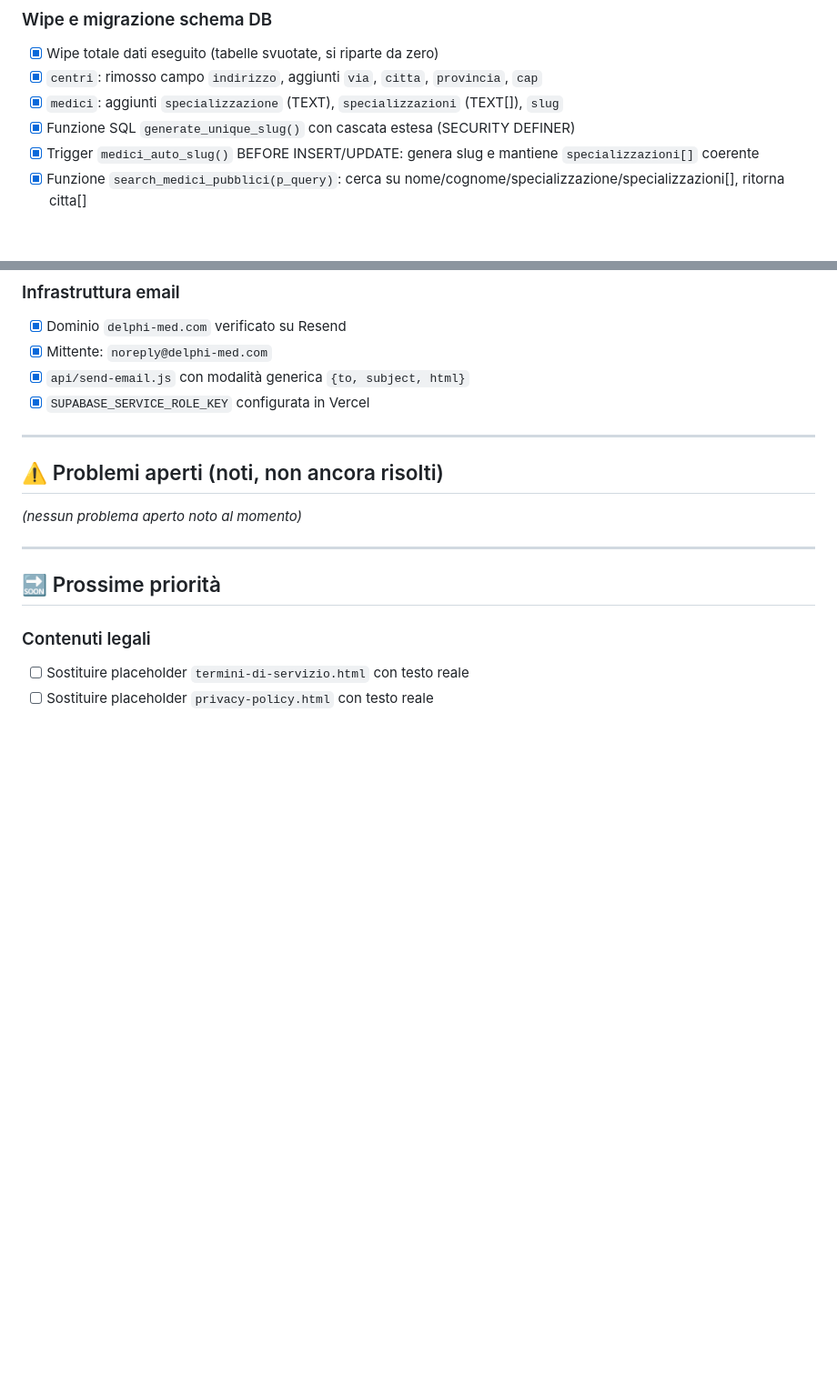
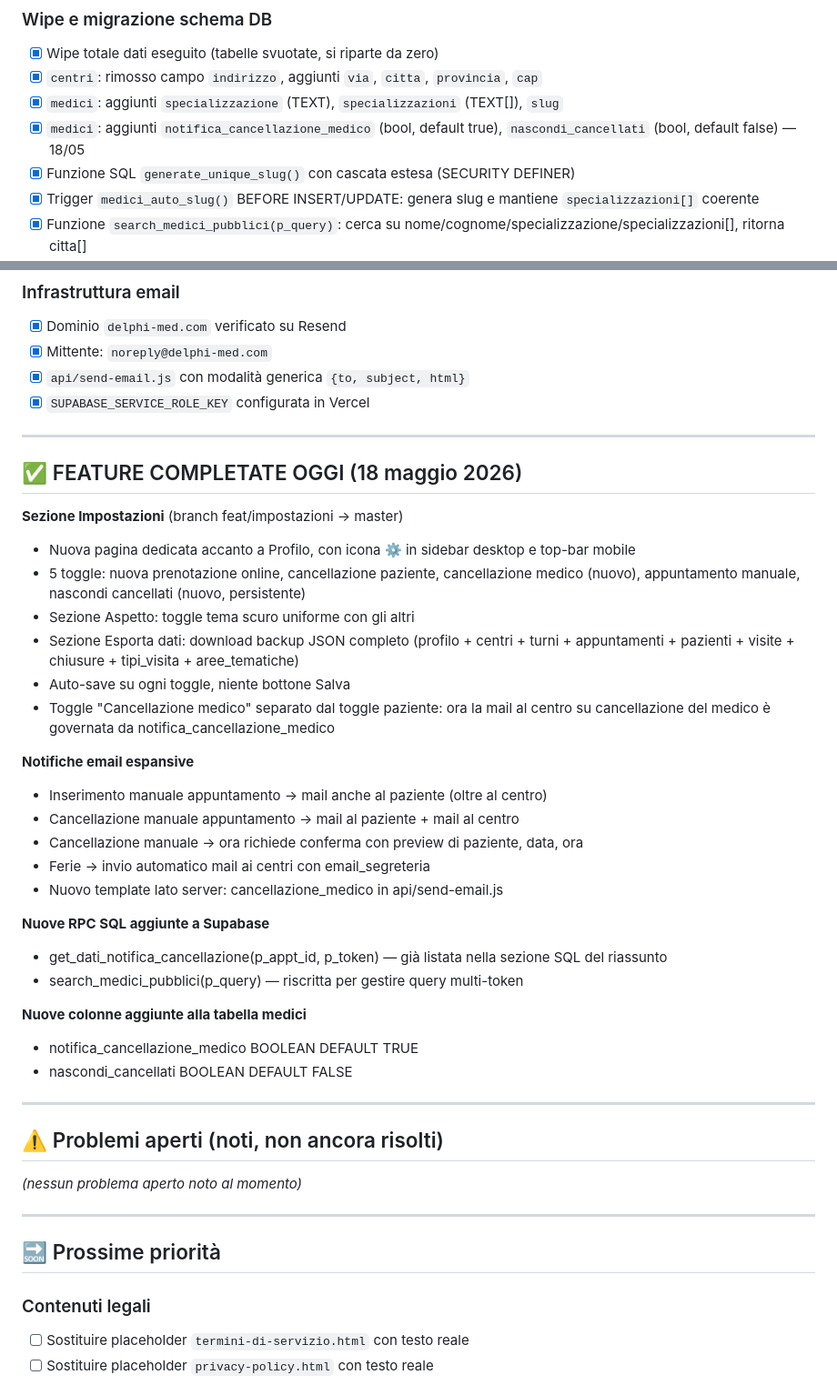
Before and after one commit to fabiocastaldo/medidesk, a Markdown page: TODO.md, 2 parts joined by grey strips. Shown at 91% size. Rendered like a GitHub page; blank space fills up the shorter version.

```diff
--- a/TODO.md
+++ b/TODO.md
@@ -147,6 +155,7 @@
 - [x] Wipe totale dati eseguito (tabelle svuotate, si riparte da zero)
 - [x] `centri`: rimosso campo `indirizzo`, aggiunti `via`, `citta`, `provincia`, `cap`
 - [x] `medici`: aggiunti `specializzazione` (TEXT), `specializzazioni` (TEXT[]), `slug`
+- [x] `medici`: aggiunti `notifica_cancellazione_medico` (bool, default true), `nascondi_cancellati` (bool, default false) — 18/05
 - [x] Funzione SQL `generate_unique_slug()` con cascata estesa (SECURITY DEFINER)
 - [x] Trigger `medici_auto_slug()` BEFORE INSERT/UPDATE: genera slug e mantiene `specializzazioni[]` coerente
 - [x] Funzione `search_medici_pubblici(p_query)`: cerca su nome/cognome/specializzazione/specializzazioni[], ritorna citta[]
@@ -191,6 +200,33 @@
 - [x] Mittente: `noreply@delphi-med.com`
 - [x] `api/send-email.js` con modalità generica `{to, subject, html}`
 - [x] `SUPABASE_SERVICE_ROLE_KEY` configurata in Vercel
+
+---
+
+## ✅ FEATURE COMPLETATE OGGI (18 maggio 2026)
+
+**Sezione Impostazioni** (branch feat/impostazioni → master)
+- Nuova pagina dedicata accanto a Profilo, con icona ⚙️ in sidebar desktop e top-bar mobile
+- 5 toggle: nuova prenotazione online, cancellazione paziente, cancellazione medico (nuovo), appuntamento manuale, nascondi cancellati (nuovo, persistente)
+- Sezione Aspetto: toggle tema scuro uniforme con gli altri
+- Sezione Esporta dati: download backup JSON completo (profilo + centri + turni + appuntamenti + pazienti + visite + chiusure + tipi_visita + aree_tematiche)
+- Auto-save su ogni toggle, niente bottone Salva
+- Toggle "Cancellazione medico" separato dal toggle paziente: ora la mail al centro su cancellazione del medico è governata da notifica_cancellazione_medico
+
+**Notifiche email espansive**
+- Inserimento manuale appuntamento → mail anche al paziente (oltre al centro)
+- Cancellazione manuale appuntamento → mail al paziente + mail al centro
+- Cancellazione manuale → ora richiede conferma con preview di paziente, data, ora
+- Ferie → invio automatico mail ai centri con email_segreteria
+- Nuovo template lato server: cancellazione_medico in api/send-email.js
+
+**Nuove RPC SQL aggiunte a Supabase**
+- get_dati_notifica_cancellazione(p_appt_id, p_token) — già listata nella sezione SQL del riassunto
+- search_medici_pubblici(p_query) — riscritta per gestire query multi-token
+
+**Nuove colonne aggiunte alla tabella medici**
+- notifica_cancellazione_medico BOOLEAN DEFAULT TRUE
+- nascondi_cancellati BOOLEAN DEFAULT FALSE
 
 ---
 
```
Also changed, not shown: other parts of TODO.md (+43 -1 lines).
